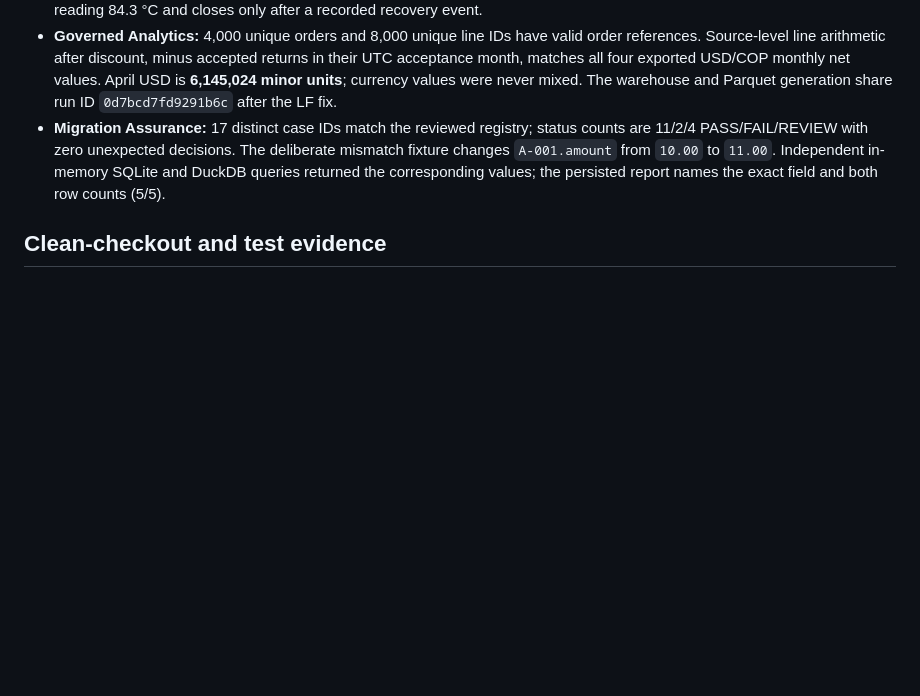
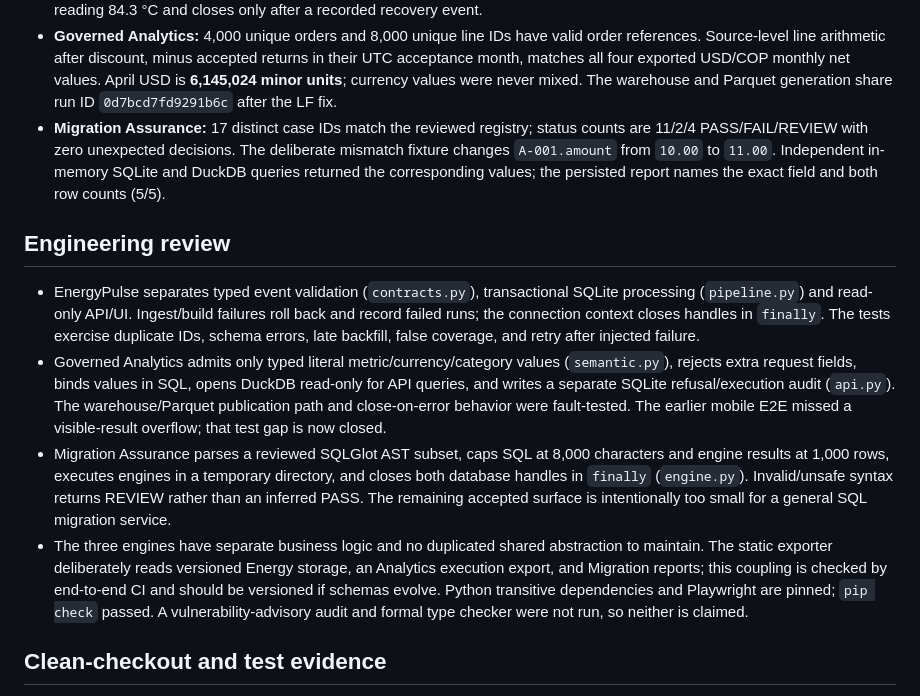
Before and after one commit to MariaCM34/MariaCM34.github.io, a Markdown page: V2_RELEASE_READINESS.md, the part around the change. Drawn GitHub-style; blank space fills up the shorter version.

Commit message:
docs(v2): substantiate engineering review findings

```diff
--- a/V2_RELEASE_READINESS.md
+++ b/V2_RELEASE_READINESS.md
@@ -28,6 +28,13 @@ From persisted source files and databases, outside the application metric compil
 - **EnergyPulse:** 106 JSONL event IDs are unique and equal the 106 Bronze IDs; Silver also has 106 rows. Chiller pressure at 00:00 UTC has 3 received / 4 expected and `PARTIAL`, not zero-filled. The incident's first event ID resolves to the source reading 84.3 °C and closes only after a recorded recovery event.
 - **Governed Analytics:** 4,000 unique orders and 8,000 unique line IDs have valid order references. Source-level line arithmetic after discount, minus accepted returns in their UTC acceptance month, matches all four exported USD/COP monthly net values. April USD is **6,145,024 minor units**; currency values were never mixed. The warehouse and Parquet generation share run ID `0d7bcd7fd9291b6c` after the LF fix.
 - **Migration Assurance:** 17 distinct case IDs match the reviewed registry; status counts are 11/2/4 PASS/FAIL/REVIEW with zero unexpected decisions. The deliberate mismatch fixture changes `A-001.amount` from `10.00` to `11.00`. Independent in-memory SQLite and DuckDB queries returned the corresponding values; the persisted report names the exact field and both row counts (5/5).
+
+## Engineering review
+
+- EnergyPulse separates typed event validation (`contracts.py`), transactional SQLite processing (`pipeline.py`) and read-only API/UI. Ingest/build failures roll back and record failed runs; the connection context closes handles in `finally`. The tests exercise duplicate IDs, schema errors, late backfill, false coverage, and retry after injected failure.
+- Governed Analytics admits only typed literal metric/currency/category values (`semantic.py`), rejects extra request fields, binds values in SQL, opens DuckDB read-only for API queries, and writes a separate SQLite refusal/execution audit (`api.py`). The warehouse/Parquet publication path and close-on-error behavior were fault-tested. The earlier mobile E2E missed a visible-result overflow; that test gap is now closed.
+- Migration Assurance parses a reviewed SQLGlot AST subset, caps SQL at 8,000 characters and engine results at 1,000 rows, executes engines in a temporary directory, and closes both database handles in `finally` (`engine.py`). Invalid/unsafe syntax returns REVIEW rather than an inferred PASS. The remaining accepted surface is intentionally too small for a general SQL migration service.
+- The three engines have separate business logic and no duplicated shared abstraction to maintain. The static exporter deliberately reads versioned Energy storage, an Analytics execution export, and Migration reports; this coupling is checked by end-to-end CI and should be versioned if schemas evolve. Python transitive dependencies and Playwright are pinned; `pip check` passed. A vulnerability-advisory audit and formal type checker were not run, so neither is claimed.
 
 ## Clean-checkout and test evidence
 
```
